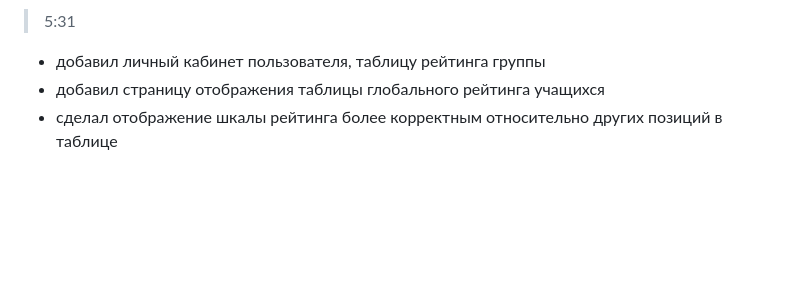
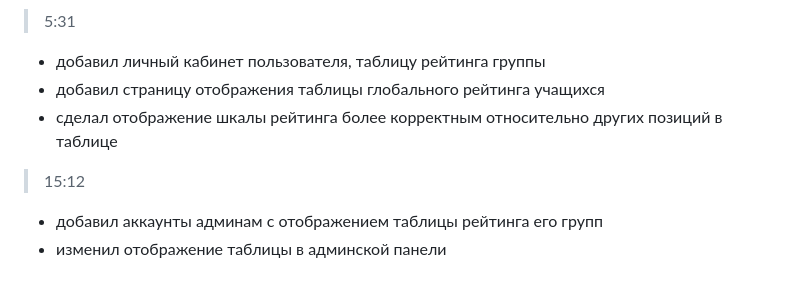
Before and after one commit to JKofAL/Veritas, a Markdown page: README.md, the part around the change. Drawn GitHub-style; blank space fills up the shorter version.

```diff
--- a/README.md
+++ b/README.md
@@ -95,3 +95,8 @@ py run.py
 - добавил личный кабинет пользователя, таблицу рейтинга группы
 - добавил страницу отображения таблицы глобального рейтинга учащихся
 - сделал отображение шкалы рейтинга более корректным относительно других позиций в таблице
+
+> 15:12
+
+- добавил аккаунты админам с отображением таблицы рейтинга его групп
+- изменил отображение таблицы в админской панели
```
